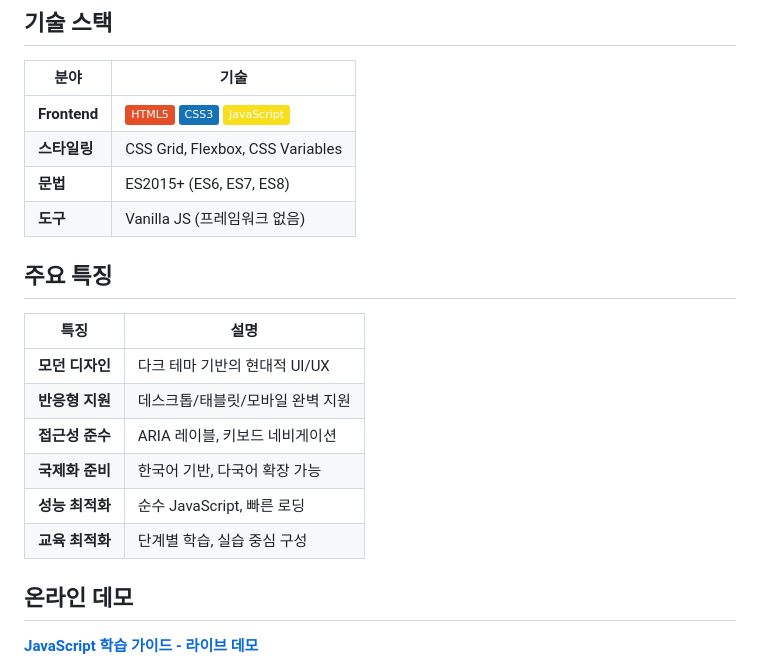
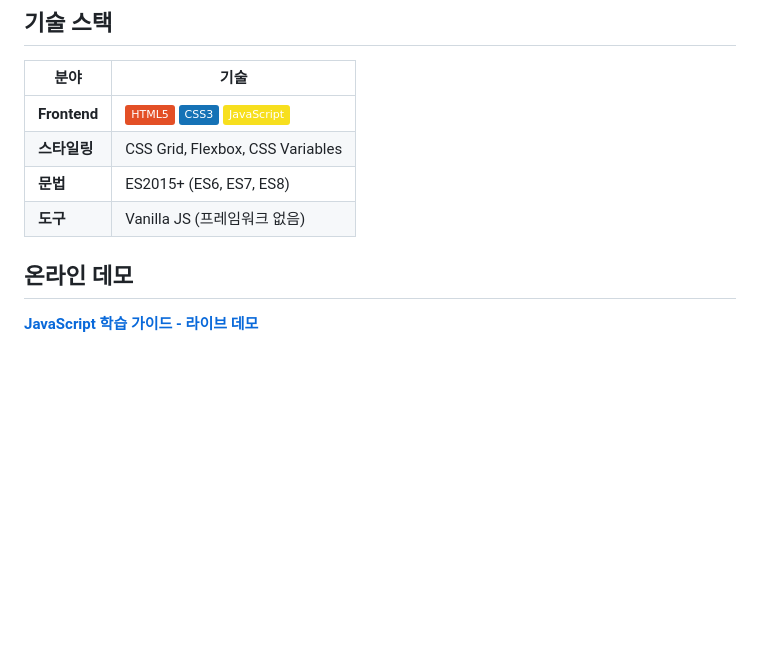
Before and after one commit to ZK06-study/JavaScript_1.0, a Markdown page: readme.md, the part around the change. Rendered like a GitHub page; badges without logos; blank space fills up the shorter version.

```diff
--- a/readme.md
+++ b/readme.md
@@ -73,16 +73,6 @@ JavaScript-Education/
 | **문법** | ES2015+ (ES6, ES7, ES8) |
 | **도구** | Vanilla JS (프레임워크 없음) |
 
-## 주요 특징
-
-| 특징 | 설명 |
-|------|------|
-| **모던 디자인** | 다크 테마 기반의 현대적 UI/UX |
-| **반응형 지원** | 데스크톱/태블릿/모바일 완벽 지원 |
-| **접근성 준수** | ARIA 레이블, 키보드 네비게이션 |
-| **국제화 준비** | 한국어 기반, 다국어 확장 가능 |
-| **성능 최적화** | 순수 JavaScript, 빠른 로딩 |
-| **교육 최적화** | 단계별 학습, 실습 중심 구성 |
 
 ## 온라인 데모
 
```
